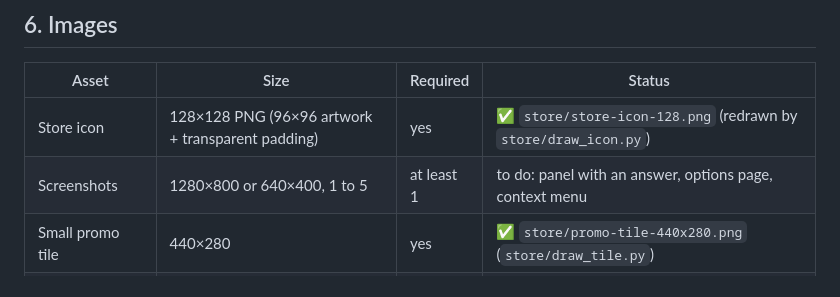
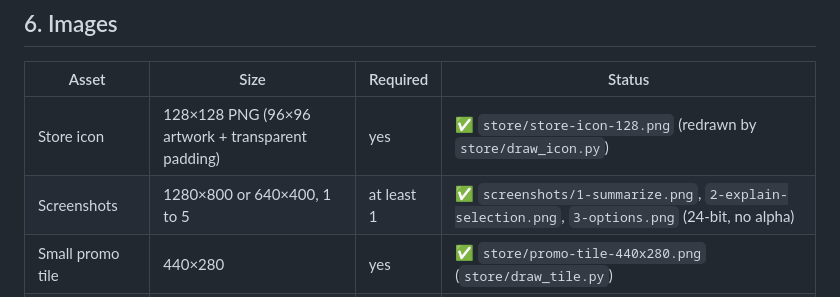
Before and after one commit to mikecastrodemaria/Quill-Chrome, a Markdown page: STORE_LISTING.md, the part around the change. Drawn GitHub-style.

```diff
--- a/STORE_LISTING.md
+++ b/STORE_LISTING.md
@@ -109,7 +109,7 @@ First release: AI chat in the side panel with 4 providers, current-page context,
 | Asset | Size | Required | Status |
 |---|---|---|---|
 | Store icon | 128×128 PNG (96×96 artwork + transparent padding) | yes | ✅ `store/store-icon-128.png` (redrawn by `store/draw_icon.py`) |
-| Screenshots | 1280×800 or 640×400, 1 to 5 | at least 1 | to do: panel with an answer, options page, context menu |
+| Screenshots | 1280×800 or 640×400, 1 to 5 | at least 1 | ✅ `screenshots/1-summarize.png`, `2-explain-selection.png`, `3-options.png` (24-bit, no alpha) |
 | Small promo tile | 440×280 | yes | ✅ `store/promo-tile-440x280.png` (`store/draw_tile.py`) |
 | Marquee promo tile | 1400×560 | no | optional |
 
```
Also changed, not shown: README.md (+6 -0 lines), screenshots/1-summarize.png (added), screenshots/2-explain-selection.png (added), screenshots/3-options.png (added).
